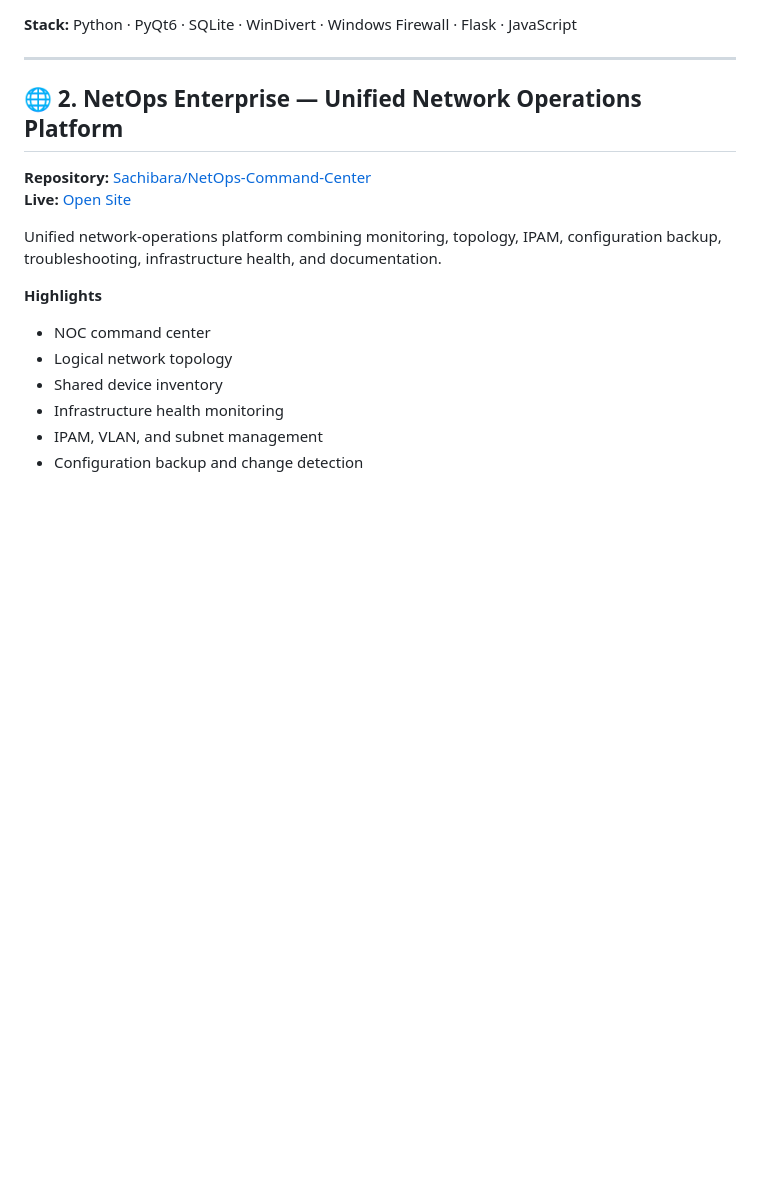
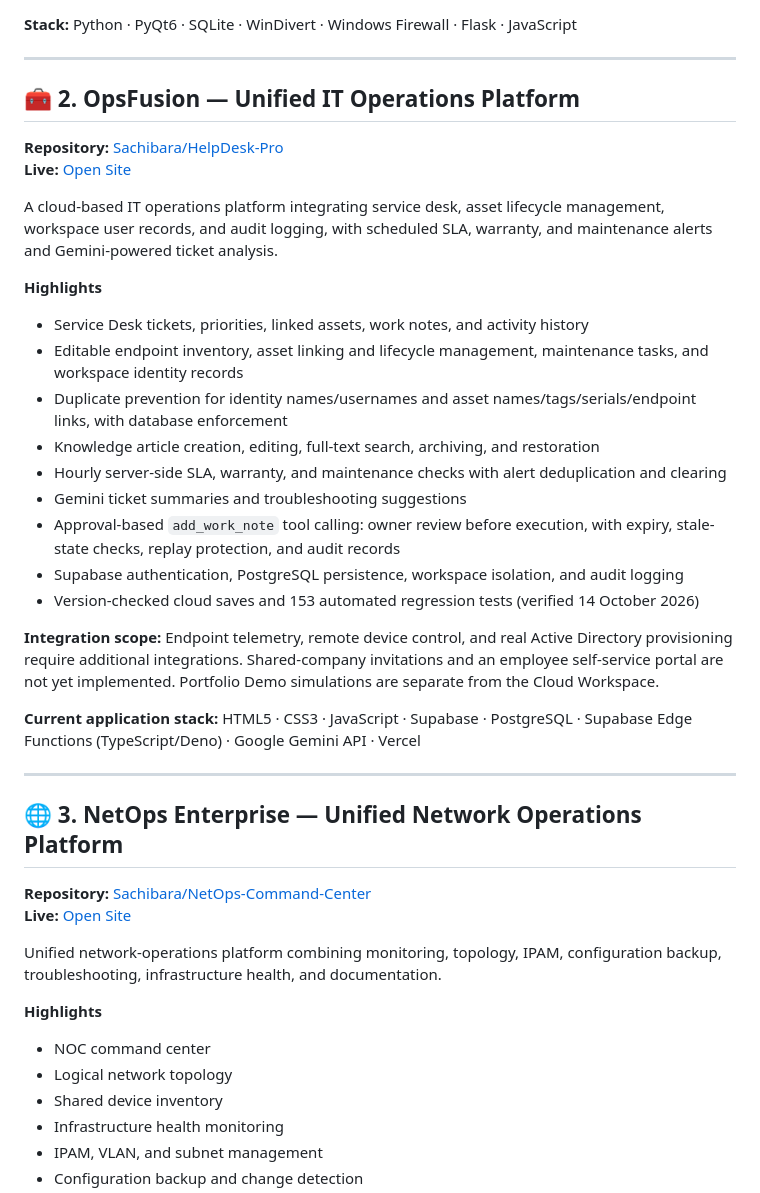
Before and after one commit to Sachibara/Sachibara, a Markdown page: README.md, the part around one of its changes. GitHub-like rendering; blank space fills up the shorter version.

Commit message:
Feature OpsFusion second and refresh verified capabilities

```diff
--- a/README.md
+++ b/README.md
@@ -76,7 +76,31 @@ Windows-focused firewall and network-control application built around the origin
 
 ---
 
-## 🌐 2. NetOps Enterprise — Unified Network Operations Platform
+## 🧰 2. OpsFusion — Unified IT Operations Platform
+
+**Repository:** [Sachibara/HelpDesk-Pro](https://github.com/Sachibara/HelpDesk-Pro)
+**Live:** [Open Site](https://opsfusion-it.vercel.app/)
+
+A cloud-based IT operations platform integrating service desk, asset lifecycle management, workspace user records, and audit logging, with scheduled SLA, warranty, and maintenance alerts and Gemini-powered ticket analysis.
+
+**Highlights**
+- Service Desk tickets, priorities, linked assets, work notes, and activity history
+- Editable endpoint inventory, asset linking and lifecycle management, maintenance tasks, and workspace identity records
+- Duplicate prevention for identity names/usernames and asset names/tags/serials/endpoint links, with database enforcement
+- Knowledge article creation, editing, full-text search, archiving, and restoration
+- Hourly server-side SLA, warranty, and maintenance checks with alert deduplication and clearing
+- Gemini ticket summaries and troubleshooting suggestions
+- Approval-based `add_work_note` tool calling: owner review before execution, with expiry, stale-state checks, replay protection, and audit records
+- Supabase authentication, PostgreSQL persistence, workspace isolation, and audit logging
+- Version-checked cloud saves and 153 automated regression tests (verified 14 October 2026)
+
+**Integration scope:** Endpoint telemetry, remote device control, and real Active Directory provisioning require additional integrations. Shared-company invitations and an employee self-service portal are not yet implemented. Portfolio Demo simulations are separate from the Cloud Workspace.
+
+**Current application stack:** HTML5 · CSS3 · JavaScript · Supabase · PostgreSQL · Supabase Edge Functions (TypeScript/Deno) · Google Gemini API · Vercel
+
+---
+
+## 🌐 3. NetOps Enterprise — Unified Network Operations Platform
 
 **Repository:** [Sachibara/NetOps-Command-Center](https://github.com/Sachibara/NetOps-Command-Center)
 **Live:** [Open Site](https://netops-enterprise.vercel.app/)
```
Also changed, not shown: other parts of README.md (+1 -22 lines).
